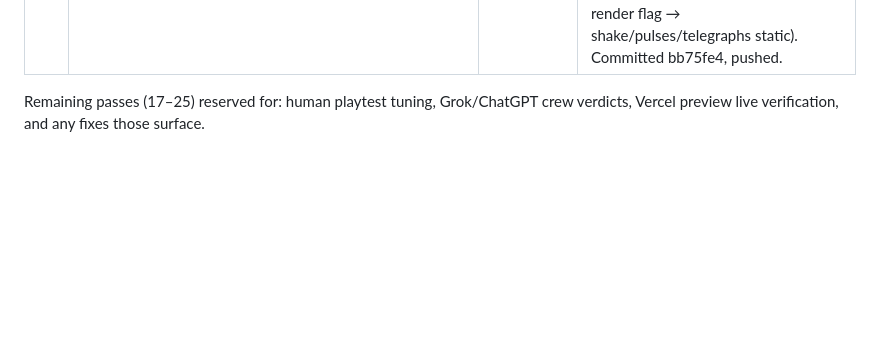
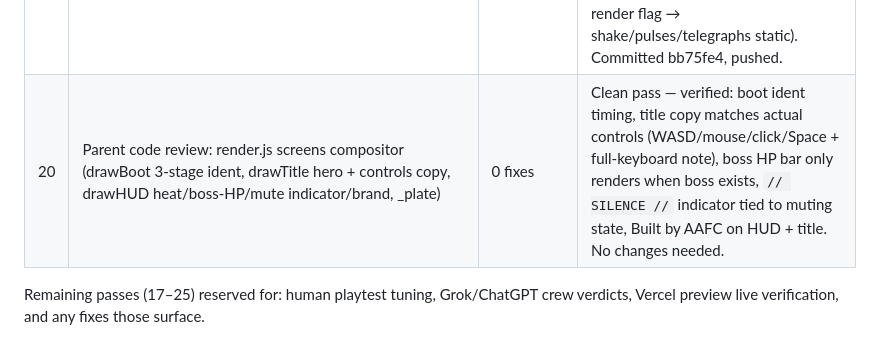
Before and after one commit to knoxkiminou1-byte/static-cut, a Markdown page: PASS-LOG.md, the part around the change. GitHub-like rendering; blank space fills up the shorter version.

Commit message:
PASS-LOG: pass 20 (screens compositor review, clean)

```diff
--- a/PASS-LOG.md
+++ b/PASS-LOG.md
@@ -28,6 +28,7 @@ half-res phosphor buffer. All art/audio procedural (free-tier-only law).
 | 17 | GROK CREW VERDICT received (via standing check-in thread, web-search grounded). Verdict was written against stale state (said STATIC CUT was "a codename at exchange 46, not a concept" — actually locked 50/50 and BUILT). Assessed each demand vs shipped build: named character w/ silhouette+idle/move/hit/recovery ✓; verb = hold MUTE ✓; lose state = hull 0 ✓; audio IS the mechanic (MUTE collapses shields, detonates Feedbacks, soundtrack strips layers per band) ✓; tap-gated Web Audio ✓; zero audio files (fully procedural) ✓; full 5-min playable, not 30-sec ✓. Sent point-by-point rebuttal + repo to Grok asking: what in the shipped build still fails the "undeniable" test? Awaiting his reply as the next fix pass. Demand context recorded: 2026 growth is daily puzzles/.io/itch/idle — informs studio slate, not this pipeline proof. | 0 fixes | None yet — verdict rebutted with evidence; fixes depend on Grok's reply. |
 | 18 | Parent code review: audio.js sequencer (chord voicings verified Dm–Bb–Gm–A, voice-budget graceful degradation, MUTE 35ms collapse, band-5 boss mode, tap-gated init), storage.js (safe localStorage, corrupt-JSON handling), render.js screens | 2 fixes | (1) PB was only recorded on victory — a great losing run never saved. gameOver() now calls setPB + announces it. (2) Victory screen read `world.newPB` but the flag lived only on the Game object, so "NEW PERSONAL BEST" never displayed — now copied to world on both endings, and game-over screen shows the PB line too. node --check clean, headless PB-flow test PASS (first-set/lower-reject/higher-set/corrupt-safe), committed b3ea911, pushed. |
 | 19 | Parent code review: index.html + style.css + render.js world/HUD (particle pooling, half-res buffer, crush easing, starvation curve, HUD PB/combo/HP/heat, title PB line) | 1 fix | Viewport meta blocked pinch zoom (`maximum-scale=1.0, user-scalable=no`) — WCAG 2.2 AA violation; removed it (canvas `touch-action:none` already protects game gestures). Reduced-motion wiring verified end-to-end (media query → render flag → shake/pulses/telegraphs static). Committed bb75fe4, pushed. |
+| 20 | Parent code review: render.js screens compositor (drawBoot 3-stage ident, drawTitle hero + controls copy, drawHUD heat/boss-HP/mute indicator/brand, _plate) | 0 fixes | Clean pass — verified: boot ident timing, title copy matches actual controls (WASD/mouse/click/Space + full-keyboard note), boss HP bar only renders when boss exists, `// SILENCE //` indicator tied to muting state, Built by AAFC on HUD + title. No changes needed. |
 
 Remaining passes (17–25) reserved for: human playtest tuning, Grok/ChatGPT crew verdicts,
 Vercel preview live verification, and any fixes those surface.
```
